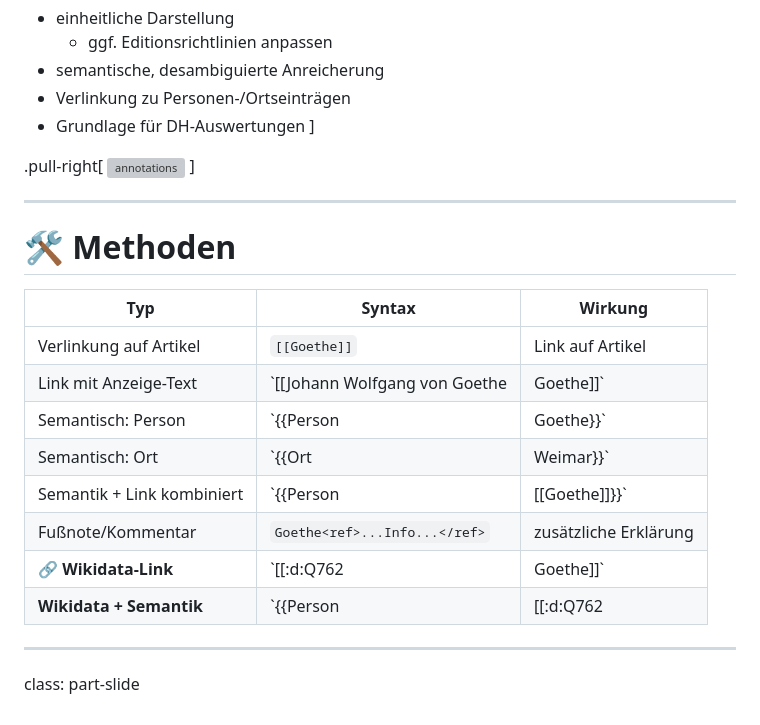
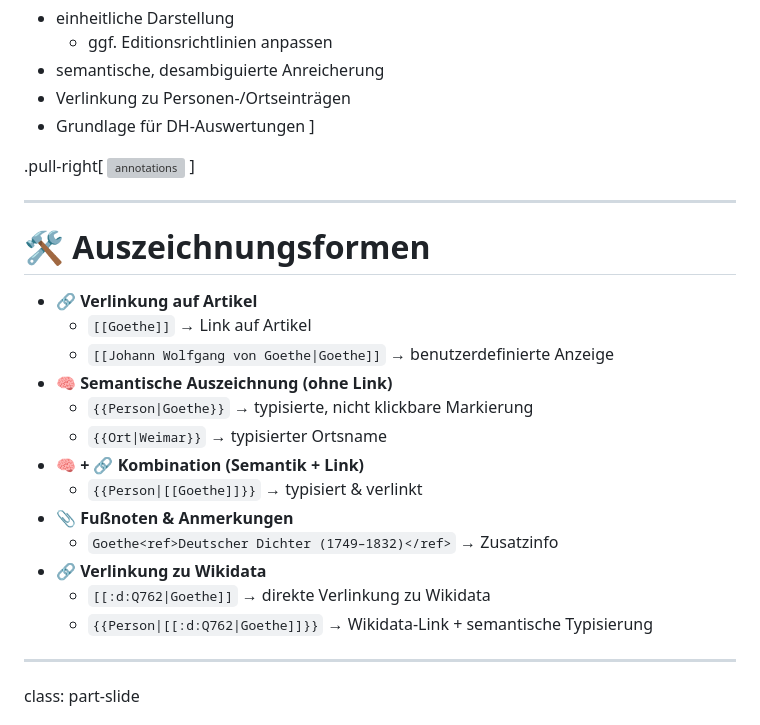
Before and after one commit to wrznr/dhm-dk-wikisource, a Markdown page: content.md, the part around one of its changes. Drawn GitHub-style; grey boxes are pictures that could not be loaded.

```diff
--- a/content.md
+++ b/content.md
@@ -343,18 +343,21 @@ class: split
 
 ---
 
-# 🛠️ Methoden
+# 🛠️ Auszeichnungsformen
 
-| Typ                         | Syntax                                         | Wirkung                                   |
-|----------------------------|------------------------------------------------|-------------------------------------------|
-| Verlinkung auf Artikel     | `[[Goethe]]`                                   | Link auf Artikel                          |
-| Link mit Anzeige-Text      | `[[Johann Wolfgang von Goethe|Goethe]]`       | benutzerdefinierte Anzeige                |
-| Semantisch: Person         | `{{Person|Goethe}}`                            | typisierte, nicht klickbare Markierung    |
-| Semantisch: Ort            | `{{Ort|Weimar}}`                               | wie oben, für Orte                        |
-| Semantik + Link kombiniert | `{{Person|[[Goethe]]}}`                        | beides zusammen                           |
-| Fußnote/Kommentar          | `Goethe<ref>...Info...</ref>`                 | zusätzliche Erklärung                     |
-| **🔗 Wikidata-Link**            | `[[:d:Q762|Goethe]]`                         | Link direkt zu Wikidata                   |
-| **Wikidata + Semantik**         | `{{Person|[[:d:Q762|Goethe]]}}`             | Person mit direkter Wikidata-Verknüpfung |
++ **🔗 Verlinkung auf Artikel**
+    + `[[Goethe]]` → Link auf Artikel
+    + `[[Johann Wolfgang von Goethe|Goethe]]` → benutzerdefinierte Anzeige
++ **🧠 Semantische Auszeichnung (ohne Link)**
+    + `{{Person|Goethe}}` → typisierte, nicht klickbare Markierung
+    + `{{Ort|Weimar}}` → typisierter Ortsname
++ **🧠 + 🔗 Kombination (Semantik + Link)**
+    + `{{Person|[[Goethe]]}}` → typisiert & verlinkt
++ **📎 Fußnoten & Anmerkungen**
+    + `Goethe<ref>Deutscher Dichter (1749–1832)</ref>` → Zusatzinfo
++ **🔗 Verlinkung zu Wikidata**
+    + `[[:d:Q762|Goethe]]` → direkte Verlinkung zu Wikidata
+    + `{{Person|[[:d:Q762|Goethe]]}}` → Wikidata-Link + semantische Typisierung
 
 ---
 
```
Also changed, not shown: other parts of content.md (+1 -1 lines).
